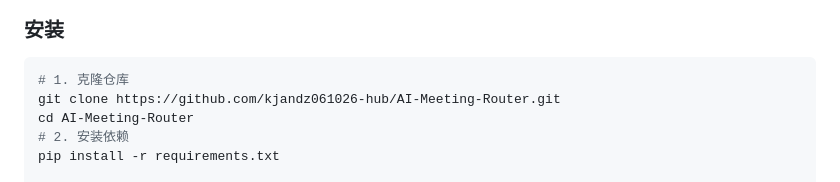
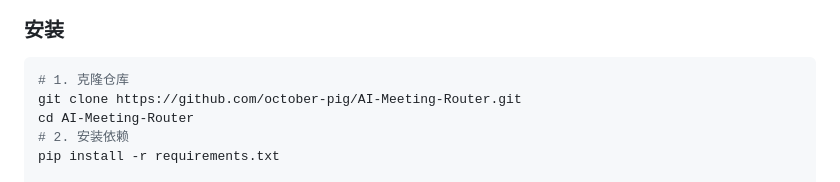
Before and after one commit to kjandz061026-hub/AI-Meeting-Router, a Markdown page: README.md, the part around the change. GitHub-like rendering.

Commit message:
fix: 更新克隆链接为新用户名

````diff
--- a/README.md
+++ b/README.md
@@ -64,7 +64,7 @@ AI Meeting Router 是一个运行在本地的 Web 应用。你可以配置多个
 
 ```bash
 # 1. 克隆仓库
-git clone https://github.com/kjandz061026-hub/AI-Meeting-Router.git
+git clone https://github.com/october-pig/AI-Meeting-Router.git
 cd AI-Meeting-Router
 # 2. 安装依赖
 pip install -r requirements.txt
````
